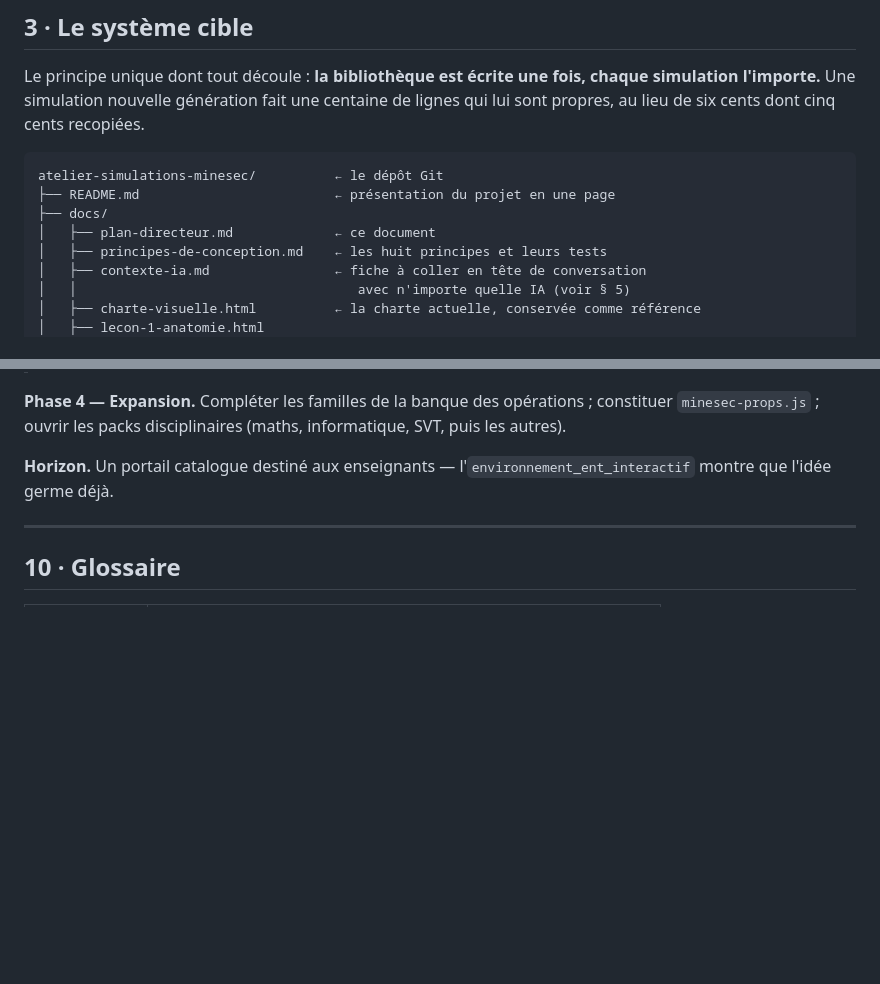
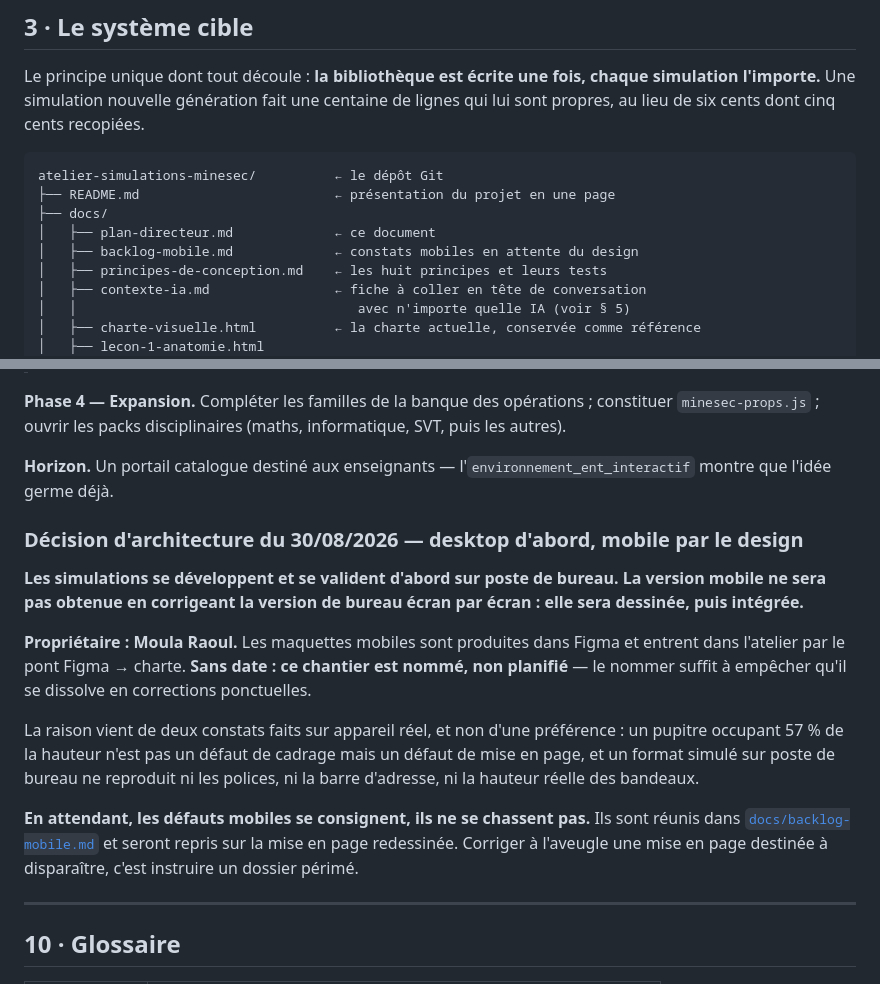
Before and after one commit to MoulaRaoul/atelier-simulations-minesec, a Markdown page: docs/plan-directeur.md, 2 parts joined by grey strips. Drawn GitHub-style; blank space fills up the shorter version.

```diff
--- a/docs/plan-directeur.md
+++ b/docs/plan-directeur.md
@@ -98,6 +98,7 @@ atelier-simulations-minesec/          ← le dépôt Git
 ├── README.md                         ← présentation du projet en une page
 ├── docs/
 │   ├── plan-directeur.md             ← ce document
+│   ├── backlog-mobile.md             ← constats mobiles en attente du design
 │   ├── principes-de-conception.md    ← les huit principes et leurs tests
 │   ├── contexte-ia.md                ← fiche à coller en tête de conversation
 │   │                                    avec n'importe quelle IA (voir § 5)
@@ -267,6 +268,27 @@ Il n'y a rien à apprendre par cœur : dans Claude Code, on demande en français
 
 **Horizon.** Un portail catalogue destiné aux enseignants — l'`environnement_ent_interactif` montre que l'idée germe déjà.
 
+### Décision d'architecture du 30/08/2026 — desktop d'abord, mobile par le design
+
+**Les simulations se développent et se valident d'abord sur poste de bureau. La
+version mobile ne sera pas obtenue en corrigeant la version de bureau écran par
+écran : elle sera dessinée, puis intégrée.**
+
+**Propriétaire : Moula Raoul.** Les maquettes mobiles sont produites dans Figma et
+entrent dans l'atelier par le pont Figma → charte. **Sans date : ce chantier est
+nommé, non planifié** — le nommer suffit à empêcher qu'il se dissolve en
+corrections ponctuelles.
+
+La raison vient de deux constats faits sur appareil réel, et non d'une préférence :
+un pupitre occupant 57 % de la hauteur n'est pas un défaut de cadrage mais un
+défaut de mise en page, et un format simulé sur poste de bureau ne reproduit ni
+les polices, ni la barre d'adresse, ni la hauteur réelle des bandeaux.
+
+**En attendant, les défauts mobiles se consignent, ils ne se chassent pas.** Ils
+sont réunis dans [`docs/backlog-mobile.md`](backlog-mobile.md) et seront repris
+sur la mise en page redessinée. Corriger à l'aveugle une mise en page destinée à
+disparaître, c'est instruire un dossier périmé.
+
 ---
 
 ## 10 · Glossaire
```
Also changed, not shown: docs/backlog-mobile.md (added, +54 -0 lines), 1 other file.
